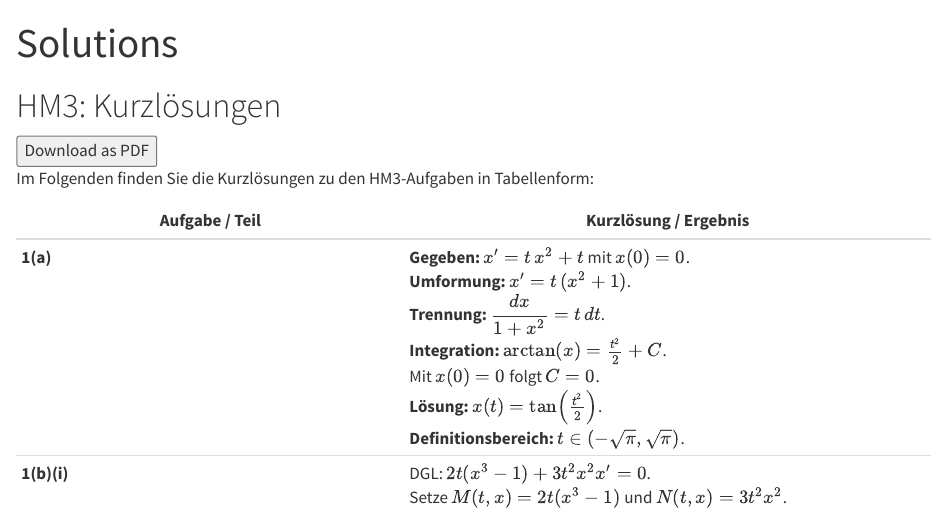
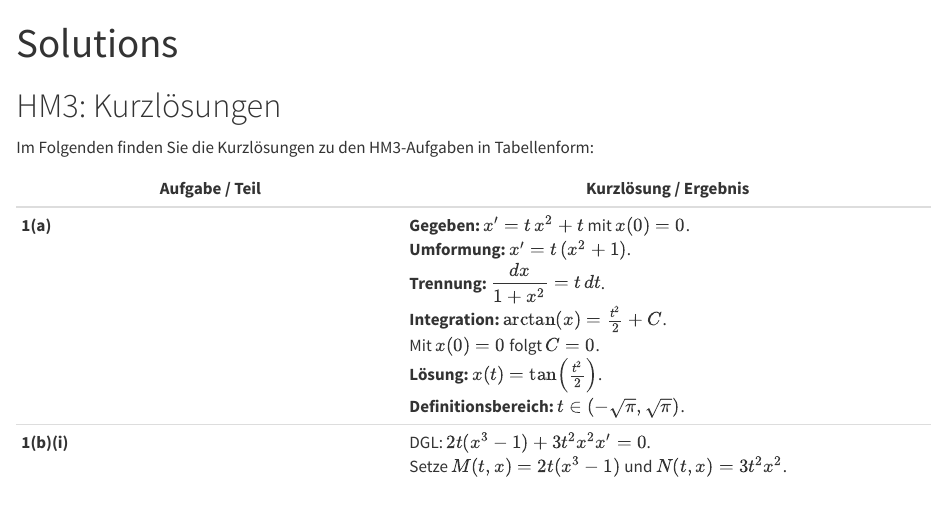
Before and after one commit to ms914/ms914.github.io, a Quarto document (solutions.qmd): the page in a window 1100 px wide, from its top. Rendered offline with R 4.5, knitr and Pandoc in place of Quarto, with nearby package versions.

Commit message:
Update solutions.qmd

```diff
--- a/solutions.qmd
+++ b/solutions.qmd
@@ -4,8 +4,6 @@ format: html
 ---
 
 # HM3: Kurzlösungen
-
-<button onclick="window.print()">Download as PDF</button>
 
 Im Folgenden finden Sie die Kurzlösungen zu den HM3-Aufgaben in Tabellenform:
 
```
